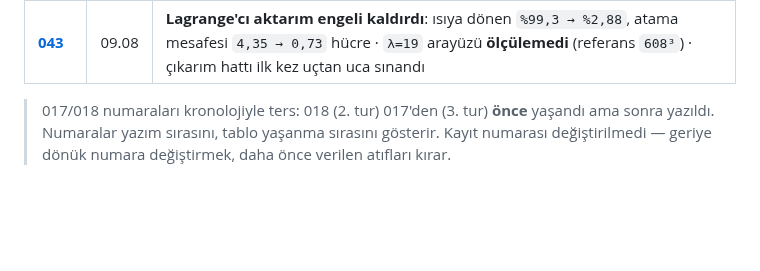
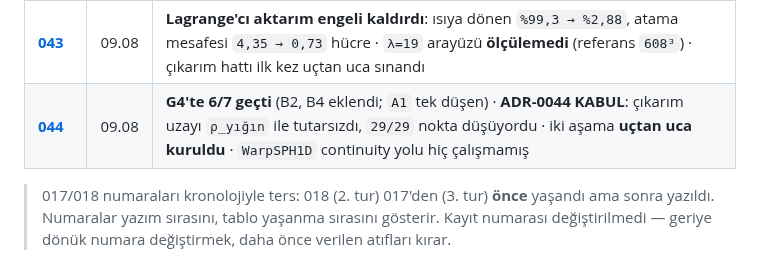
Before and after one commit to Yagiz-D-Ekrem-Dolar/dart-rift, a Markdown page: docs/defter/README.md, the part around the change. Rendered like a GitHub page; blank space fills up the shorter version.

Commit message:
KAYIT-044: kapida 6/7, iki asama kuruldu, cikarim uzayi duzeltildi
Co-Authored-By: Claude Opus 5 <noreply@anthropic.com>

```diff
--- a/docs/defter/README.md
+++ b/docs/defter/README.md
@@ -49,6 +49,7 @@ koşulardan gelir; iş numaraları yazılıdır.
 | **[041](KAYIT-041_2026-08-08_yerel-gpu-ve-mermi-cozulmemis.md)** | 08.08 | **Yerel GPU açıldı** (RTX 3050, yalnızca `2,85×` yavaş) ve **G4-A1 DÜŞTÜ**: mermi `0,215` parçacık/çap, eşik `2,0` |
 | **[042](KAYIT-042_2026-08-09_iki-asama-aktarimi-dustu.md)** | 09.08 | **FAZ 4.4 bitti** (6 kol, eşit `t`; `B1`/`B3` geçti) · `t₁ = 4,767e-3 s` ölçüldü · kabalaştırmada korunum `~1e-15` **geçti** ama **atama mesafesi düştü**: `t₁`'in iki şartı **çelişiyor** |
 | **[043](KAYIT-043_2026-08-09_lagrange-aktarimi-engeli-kaldirdi.md)** | 09.08 | **Lagrange'cı aktarım engeli kaldırdı**: ısıya dönen `%99,3 → %2,88`, atama mesafesi `4,35 → 0,73` hücre · `λ=19` arayüzü **ölçülemedi** (referans `608³`) · çıkarım hattı ilk kez uçtan uca sınandı |
+| **[044](KAYIT-044_2026-08-09_gate-6-7-ve-iki-asama-kuruldu.md)** | 09.08 | **G4'te 6/7 geçti** (B2, B4 eklendi; `A1` tek düşen) · **ADR-0044 KABUL**: çıkarım uzayı `ρ_yığın` ile tutarsızdı, `29/29` nokta düşüyordu · iki aşama **uçtan uca kuruldu** · `WarpSPH1D` continuity yolu hiç çalışmamış |
 
 > 017/018 numaraları kronolojiyle ters: 018 (2. tur) 017'den (3. tur) **önce**
 > yaşandı ama sonra yazıldı. Numaralar yazım sırasını, tablo yaşanma sırasını
```
Also changed, not shown: docs/defter/KAYIT-044_2026-08-09_gate-6-7-ve-iki-asama-kuruldu.md (added, +158 -0 lines).
